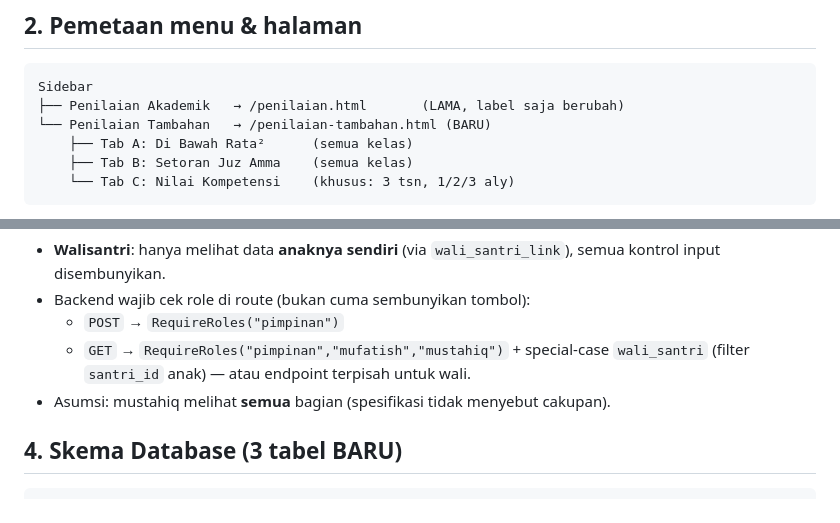
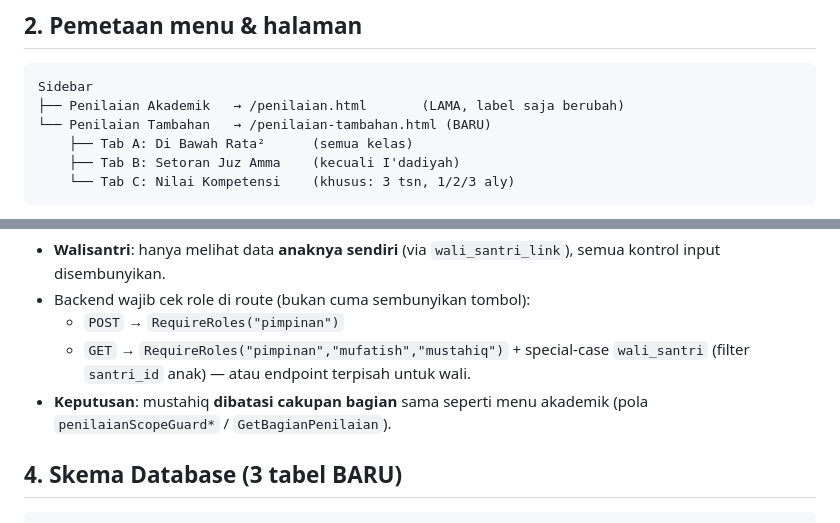
Before and after one commit to rezaulin/simmubtadiat, a Markdown page: docs/penilaian-tambahan-design.md, 2 parts joined by grey strips. Rendered like a GitHub page.

````diff
--- a/docs/penilaian-tambahan-design.md
+++ b/docs/penilaian-tambahan-design.md
@@ -28,7 +28,7 @@ Sidebar
 ├── Penilaian Akademik   → /penilaian.html       (LAMA, label saja berubah)
 └── Penilaian Tambahan   → /penilaian-tambahan.html (BARU)
     ├── Tab A: Di Bawah Rata²      (semua kelas)
-    ├── Tab B: Setoran Juz Amma    (semua kelas)
+    ├── Tab B: Setoran Juz Amma    (kecuali I'dadiyah)
     └── Tab C: Nilai Kompetensi    (khusus: 3 tsn, 1/2/3 aly)
 ```
 
@@ -50,7 +50,8 @@ Sidebar
   - `POST` → `RequireRoles("pimpinan")`
   - `GET` → `RequireRoles("pimpinan","mufatish","mustahiq")` + special-case
     `wali_santri` (filter `santri_id` anak) — atau endpoint terpisah untuk wali.
-- Asumsi: mustahiq melihat **semua** bagian (spesifikasi tidak menyebut cakupan).
+- **Keputusan**: mustahiq **dibatasi cakupan bagian** sama seperti menu
+  akademik (pola `penilaianScopeGuard*` / `GetBagianPenilaian`).
 
 ## 4. Skema Database (3 tabel BARU)
 
````
Also changed, not shown: other parts of docs/penilaian-tambahan-design.md (+20 -16 lines).
